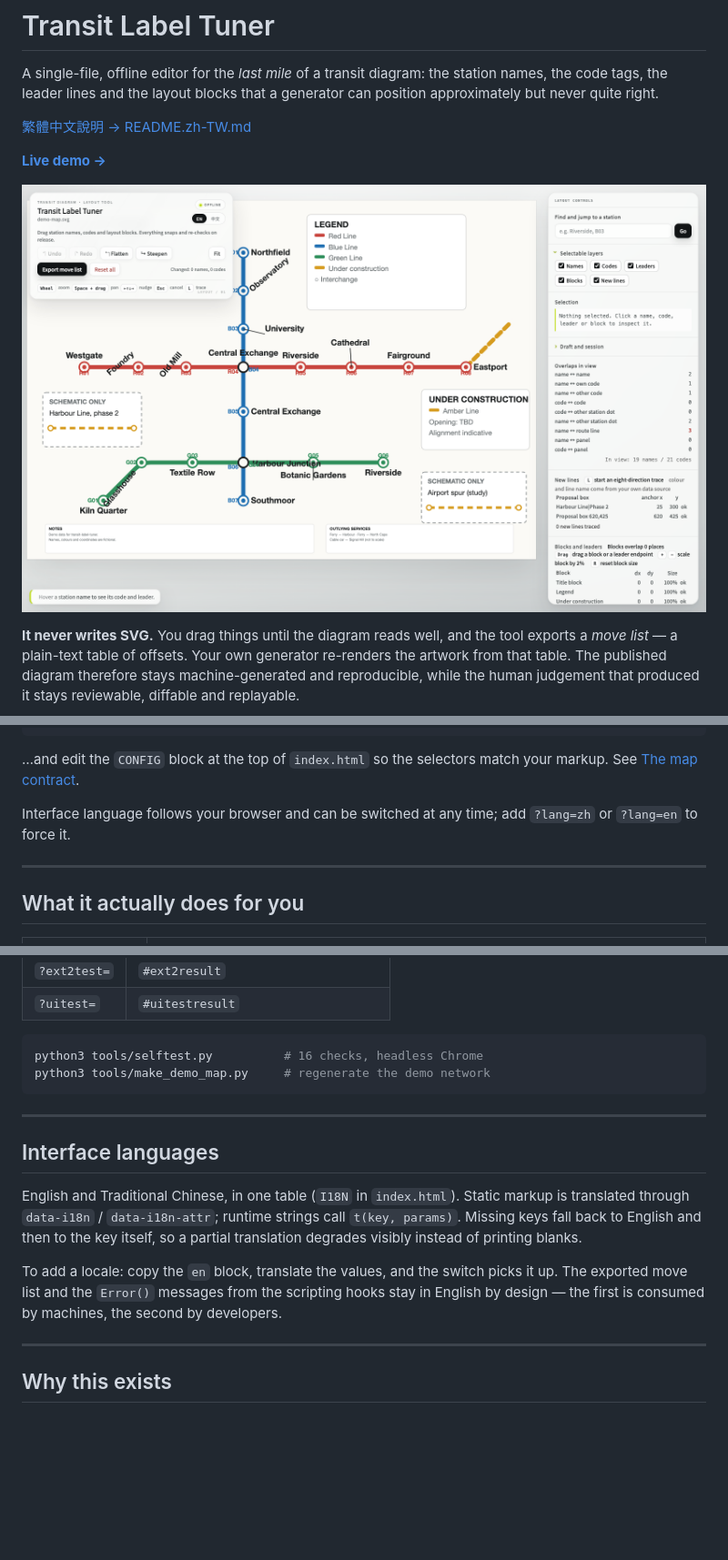
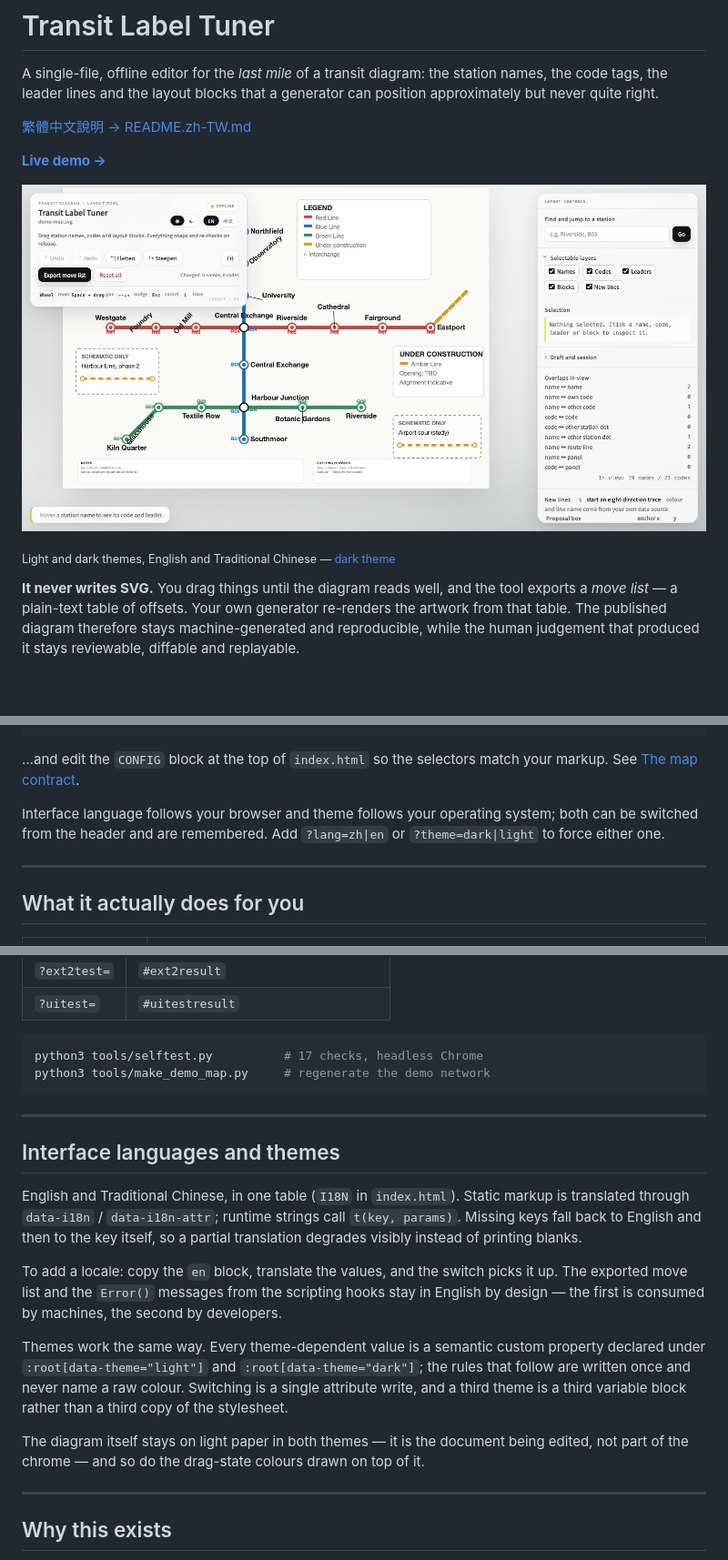
Before and after one commit to aliceeeileaf19/transit-label-tuner, a Markdown page: README.md, 3 parts joined by grey strips. Shown at 91% size. GitHub-like rendering; pictures changed too: docs/screenshot-en.png; blank space fills up the shorter version.

````diff
--- a/README.md
+++ b/README.md
@@ -9,6 +9,8 @@ generator can position approximately but never quite right.
 **[Live demo →](https://aliceeeileaf19.github.io/transit-label-tuner/)**
 
 ![The tool with the demo network loaded](docs/screenshot-en.png)
+
+<sub>Light and dark themes, English and Traditional Chinese — [dark theme](docs/screenshot-dark.png)</sub>
 
 **It never writes SVG.** You drag things until the diagram reads well, and the
 tool exports a *move list* — a plain-text table of offsets. Your own generator
@@ -54,8 +56,9 @@ http://localhost:8000/?svg=path/to/your-diagram.svg
 …and edit the `CONFIG` block at the top of `index.html` so the selectors match
 your markup. See [The map contract](#the-map-contract).
 
-Interface language follows your browser and can be switched at any time; add
-`?lang=zh` or `?lang=en` to force it.
+Interface language follows your browser and theme follows your operating
+system; both can be switched from the header and are remembered. Add
+`?lang=zh|en` or `?theme=dark|light` to force either one.
 
 ---
 
@@ -233,13 +236,13 @@ URL parameters drive them in batch and publish JSON into hidden `<pre>` nodes:
 | `?uitest=` | `#uitestresult` |
 
 ```sh
-python3 tools/selftest.py          # 16 checks, headless Chrome
+python3 tools/selftest.py          # 17 checks, headless Chrome
 python3 tools/make_demo_map.py     # regenerate the demo network
 ```
 
 ---
 
-## Interface languages
+## Interface languages and themes
 
 English and Traditional Chinese, in one table (`I18N` in `index.html`). Static
 markup is translated through `data-i18n` / `data-i18n-attr`; runtime strings
@@ -250,6 +253,16 @@ To add a locale: copy the `en` block, translate the values, and the switch
 picks it up. The exported move list and the `Error()` messages from the
 scripting hooks stay in English by design — the first is consumed by machines,
 the second by developers.
+
+Themes work the same way. Every theme-dependent value is a semantic custom
+property declared under `:root[data-theme="light"]` and `:root[data-theme="dark"]`;
+the rules that follow are written once and never name a raw colour. Switching
+is a single attribute write, and a third theme is a third variable block rather
+than a third copy of the stylesheet.
+
+The diagram itself stays on light paper in both themes — it is the document
+being edited, not part of the chrome — and so do the drag-state colours drawn
+on top of it.
 
 ---
 
````
Also changed, not shown: README.zh-TW.md (+13 -3 lines), docs/screenshot-dark.png (added), docs/screenshot-zh.png, 2 other files.
